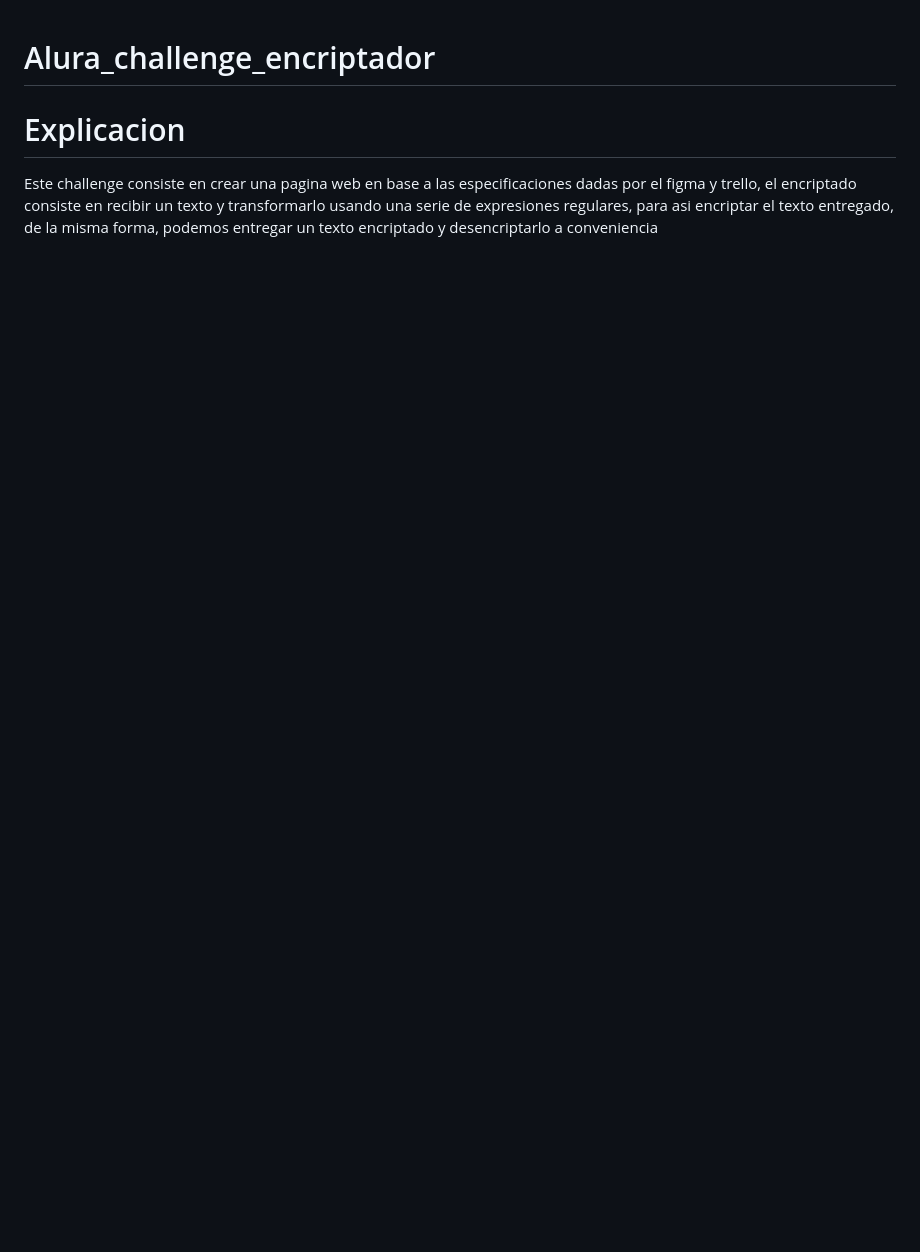
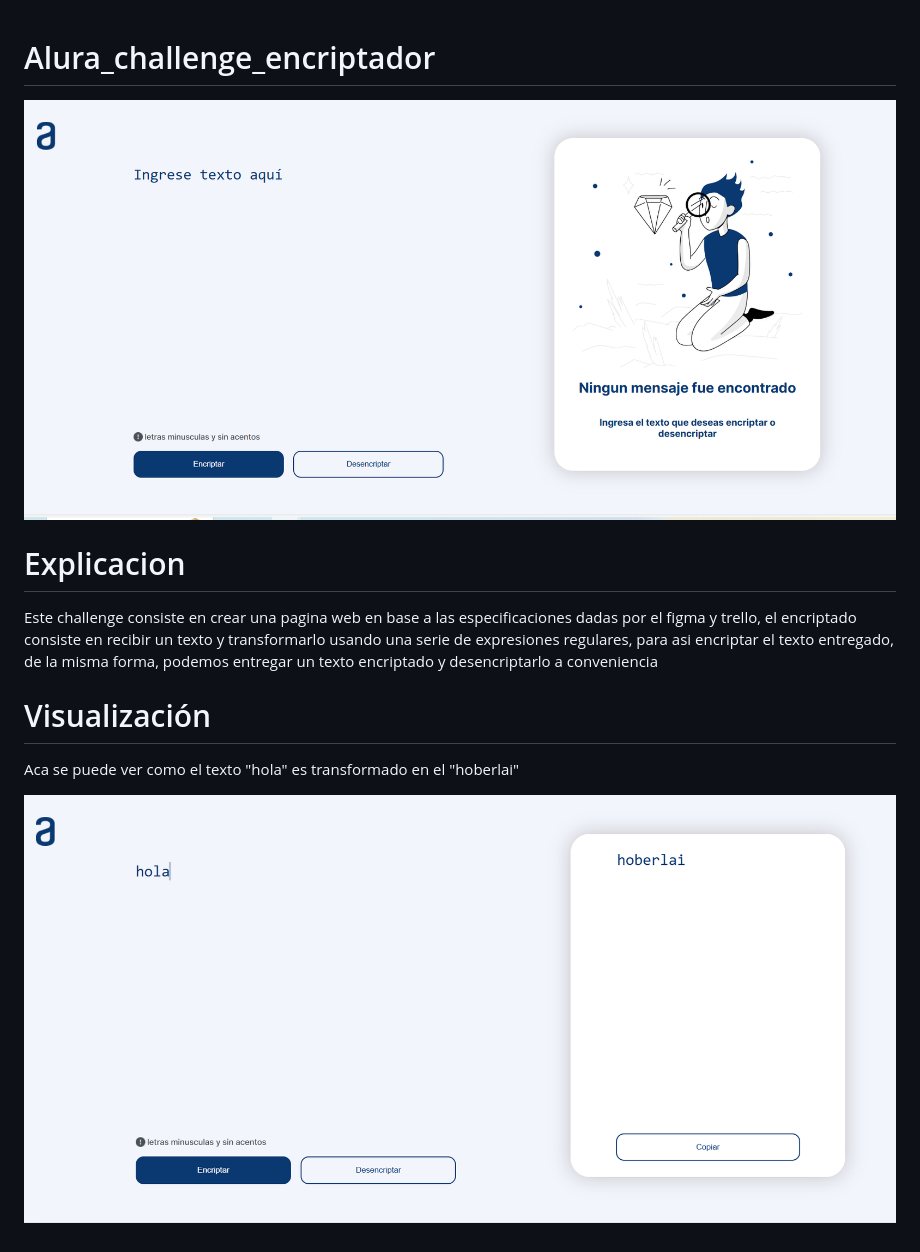
Before and after one commit to FernandoAGS95/Alura_challenge_encriptador, a Markdown page: README.md, the part around the change. GitHub-like rendering; pictures changed too: image-1.png (added), image.png (added); blank space fills up the shorter version.

Commit message:
Agregando imagenes

```diff
--- a/README.md
+++ b/README.md
@@ -1,9 +1,15 @@
 # Alura_challenge_encriptador
 
-
+![alt text](image.png)
 
 
 # Explicacion
 
 Este challenge consiste en crear una pagina web en base a las especificaciones dadas por el figma y trello,
 el encriptado consiste en recibir un texto y transformarlo usando una serie de expresiones regulares, para asi encriptar el texto entregado, de la misma forma, podemos entregar un texto encriptado y desencriptarlo a conveniencia
+
+# Visualización
+
+Aca se puede ver como el texto "hola" es transformado en el "hoberlai"
+
+![alt text](image-1.png)
```
